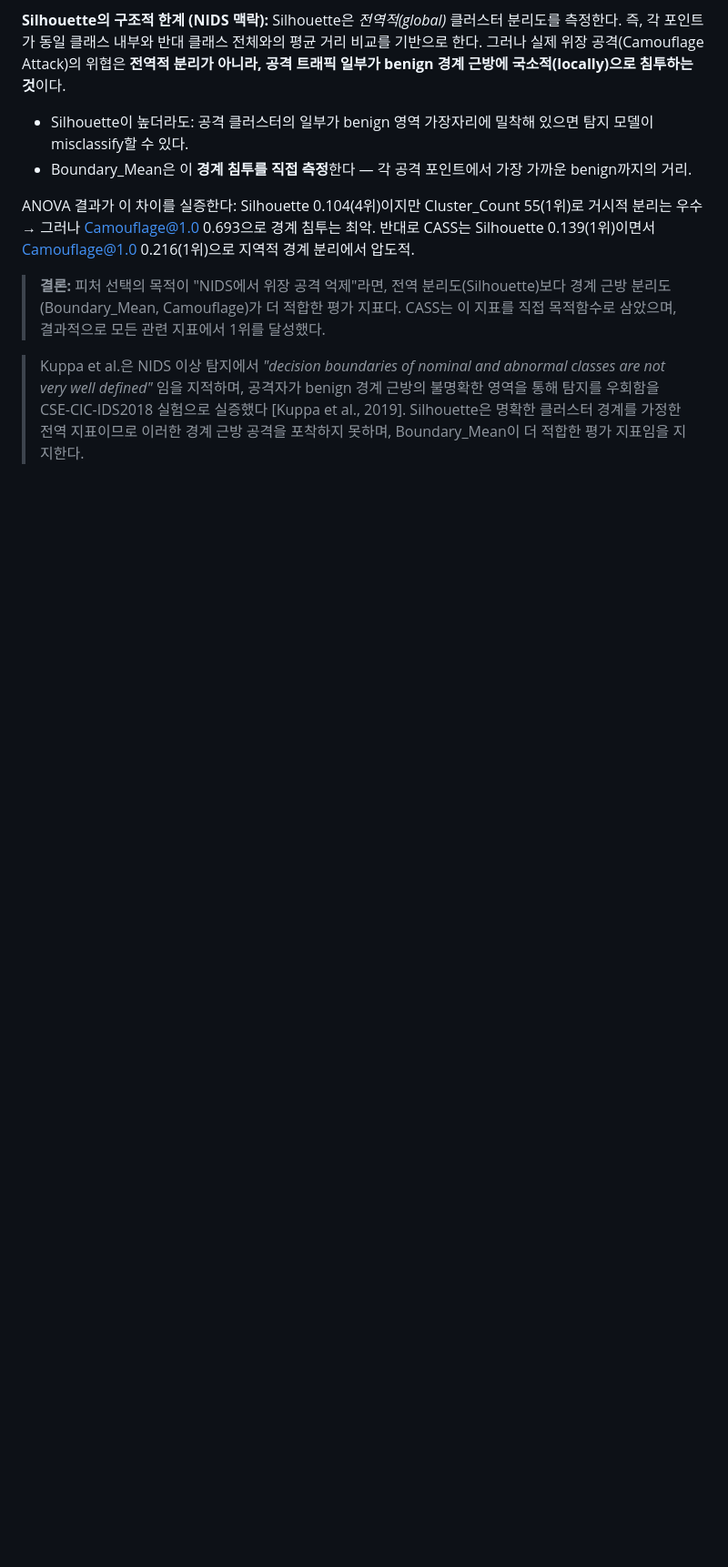
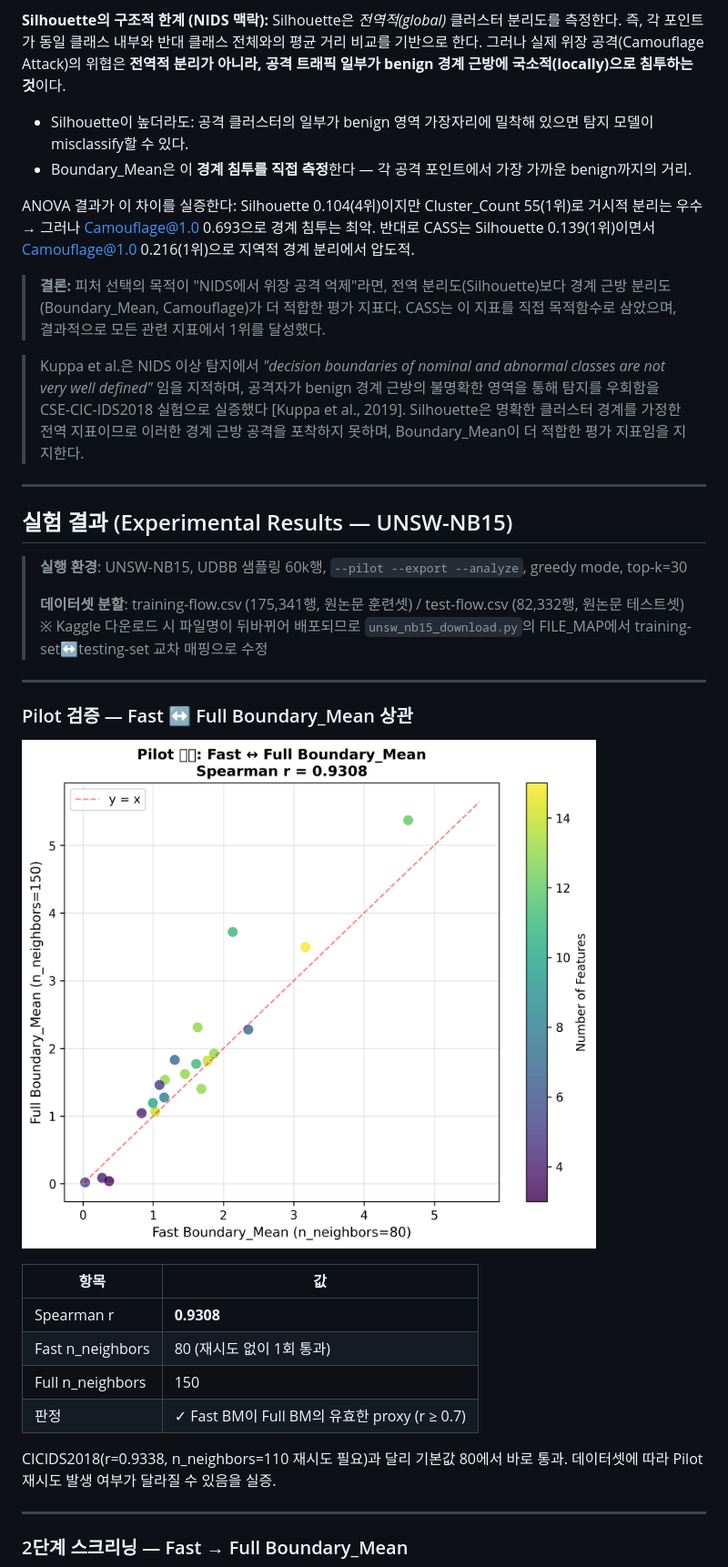
Before and after one commit to hiksh/CASS, a Markdown page: README.md, the part around one of its changes. Shown at 91% size. Drawn GitHub-style; pictures changed too: results/unsw_nb15/pilot_fast_vs_full.png (added); blank space fills up the shorter version.

```diff
--- a/README.md
+++ b/README.md
@@ -236,3 +236,32 @@ ANOVA 결과가 이 차이를 실증한다: Silhouette 0.104(4위)이지만 Clus
 
 > Kuppa et al.은 NIDS 이상 탐지에서 *"decision boundaries of nominal and abnormal classes are not very well defined"* 임을 지적하며, 공격자가 benign 경계 근방의 불명확한 영역을 통해 탐지를 우회함을 CSE-CIC-IDS2018 실험으로 실증했다 [Kuppa et al., 2019]. Silhouette은 명확한 클러스터 경계를 가정한 전역 지표이므로 이러한 경계 근방 공격을 포착하지 못하며, Boundary_Mean이 더 적합한 평가 지표임을 지지한다.
 >
+
+---
+
+## 실험 결과 (Experimental Results — UNSW-NB15)
+
+> **실행 환경**: UNSW-NB15, UDBB 샘플링 60k행, `--pilot --export --analyze`, greedy mode, top-k=30
+>
+> **데이터셋 분할**: training-flow.csv (175,341행, 원논문 훈련셋) / test-flow.csv (82,332행, 원논문 테스트셋)
+> ※ Kaggle 다운로드 시 파일명이 뒤바뀌어 배포되므로 `unsw_nb15_download.py`의 FILE_MAP에서 training-set↔testing-set 교차 매핑으로 수정
+
+---
+
+### Pilot 검증 — Fast ↔ Full Boundary_Mean 상관
+
+![Pilot 검증 산점도](results/unsw_nb15/pilot_fast_vs_full.png)
+
+| 항목 | 값 |
+|------|----|
+| Spearman r | **0.9308** |
+| Fast n_neighbors | 80 (재시도 없이 1회 통과) |
+| Full n_neighbors | 150 |
+| 판정 | ✓ Fast BM이 Full BM의 유효한 proxy (r ≥ 0.7) |
+
+CICIDS2018(r=0.9338, n_neighbors=110 재시도 필요)과 달리 기본값 80에서 바로 통과. 데이터셋에 따라 Pilot 재시도 발생 여부가 달라질 수 있음을 실증.
+
+---
+
+### 2단계 스크리닝 — Fast → Full Boundary_Mean
+
```
Also changed, not shown: other parts of README.md (+60 -5 lines), results/unsw_nb15/comparison_heatmap.png (added), results/unsw_nb15/two_phase_screening.png (added), results/unsw_nb15/umap_best_subset.png (added), 2 other files.
